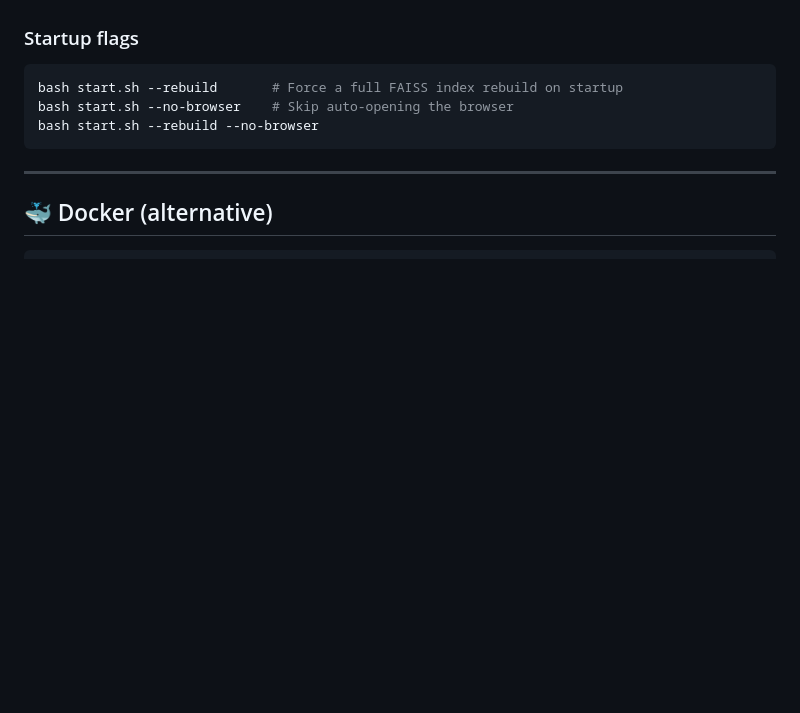
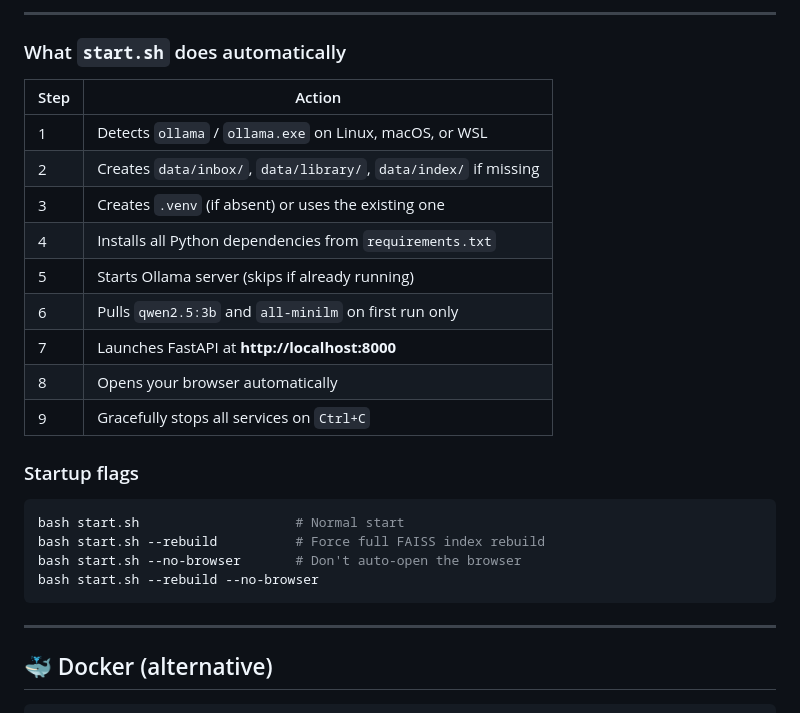
Before and after one commit to jeevanraj-28/lumina-rag-assistant, a Markdown page: README.md, the part around one of its changes. Rendered like a GitHub page; blank space fills up the shorter version.

````diff
--- a/README.md
+++ b/README.md
@@ -71,13 +124,31 @@ The startup script will automatically:
+---
+
+### What `start.sh` does automatically
+
+| Step | Action |
+|---|---|
+| 1 | Detects `ollama` / `ollama.exe` on Linux, macOS, or WSL |
+| 2 | Creates `data/inbox/`, `data/library/`, `data/index/` if missing |
+| 3 | Creates `.venv` (if absent) or uses the existing one |
+| 4 | Installs all Python dependencies from `requirements.txt` |
+| 5 | Starts Ollama server (skips if already running) |
+| 6 | Pulls `qwen2.5:3b` and `all-minilm` on first run only |
+| 7 | Launches FastAPI at **http://localhost:8000** |
+| 8 | Opens your browser automatically |
+| 9 | Gracefully stops all services on `Ctrl+C` |
 
 ### Startup flags
 
 ```bash
-bash start.sh --rebuild       # Force a full FAISS index rebuild on startup
-bash start.sh --no-browser    # Skip auto-opening the browser
+bash start.sh                    # Normal start
+bash start.sh --rebuild          # Force full FAISS index rebuild
+bash start.sh --no-browser       # Don't auto-open the browser
 bash start.sh --rebuild --no-browser
 ```
 
 ---
+
+
 
 ## 🐳 Docker (alternative)
 
````
Also changed, not shown: other parts of README.md (+65 -12 lines).
